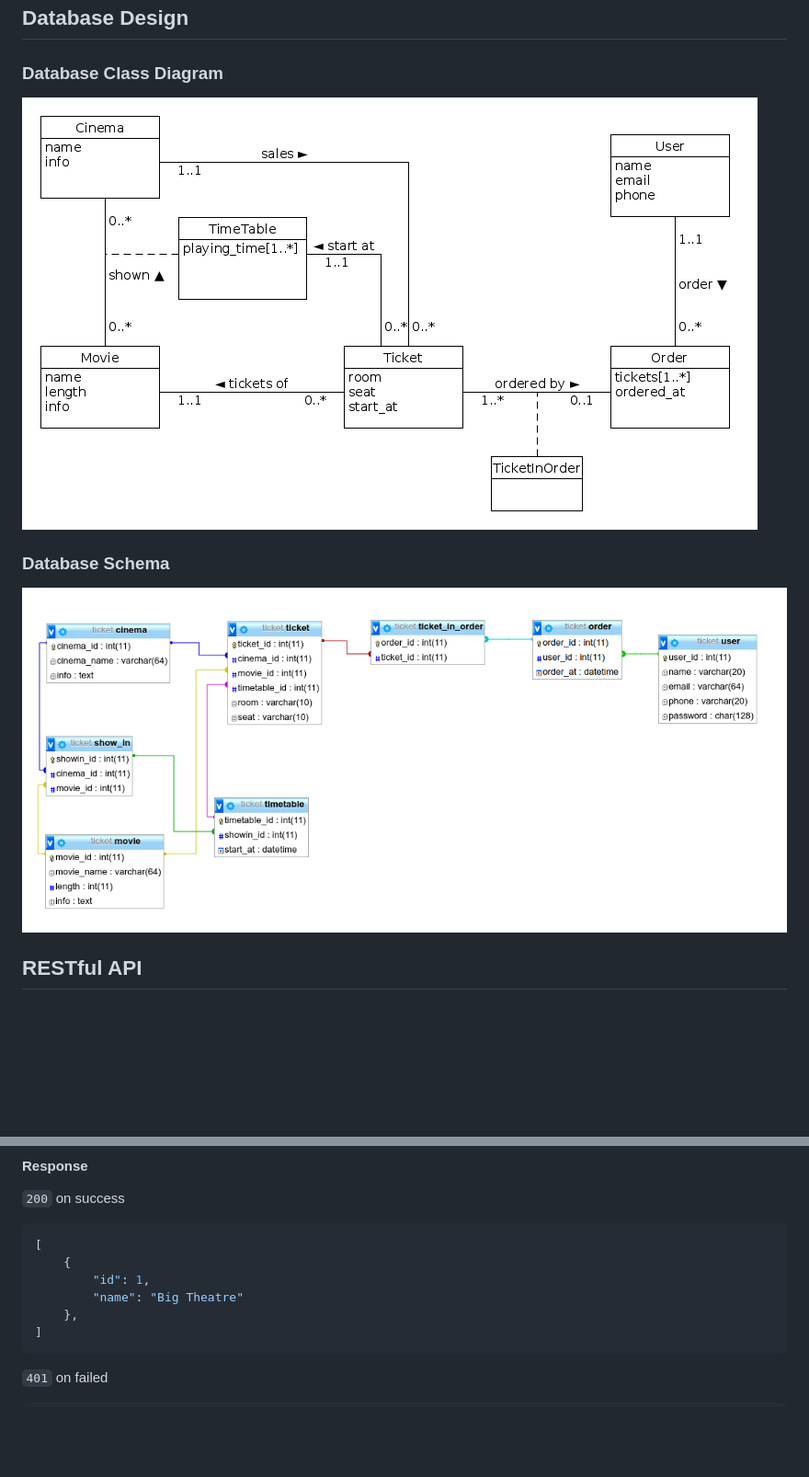
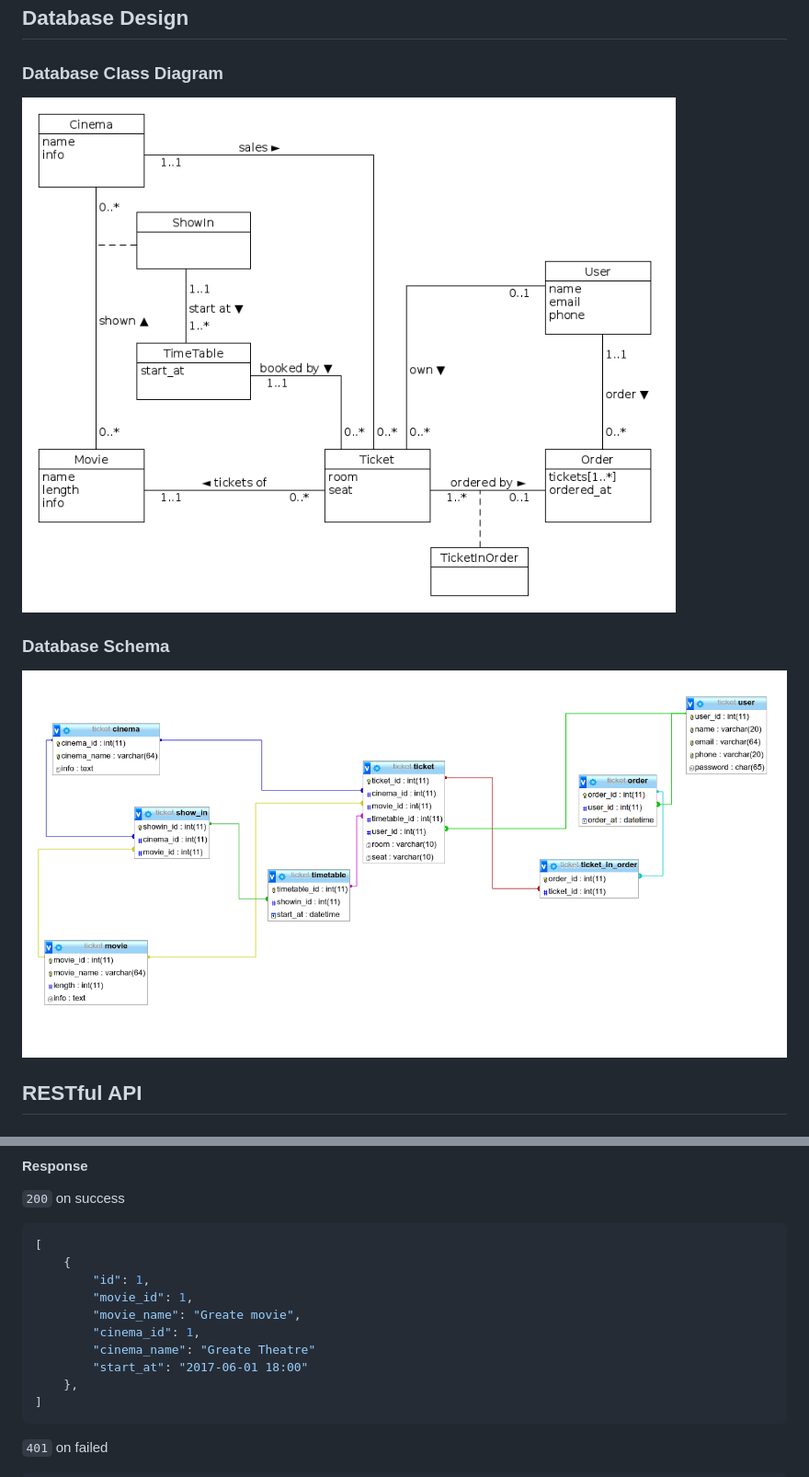
Before and after one commit to tommyleo2/ticket-selling-system, a Markdown page: README.md, 2 parts joined by grey strips. Shown at 92% size. GitHub-like rendering; pictures changed too: doc/db-class-diagram.png, doc/db-schema.png; blank space fills up the shorter version.

````diff
--- a/README.md
+++ b/README.md
@@ -271,7 +271,11 @@ cookie required
 [
     {
         "id": 1,
-        "name": "Big Theatre"
+        "movie_id": 1,
+        "movie_name": "Greate movie",
+        "cinema_id": 1,
+        "cinema_name": "Greate Theatre"
+        "start_at": "2017-06-01 18:00"
     },
 ]
 ```
````
Also changed, not shown: 12 other files.
